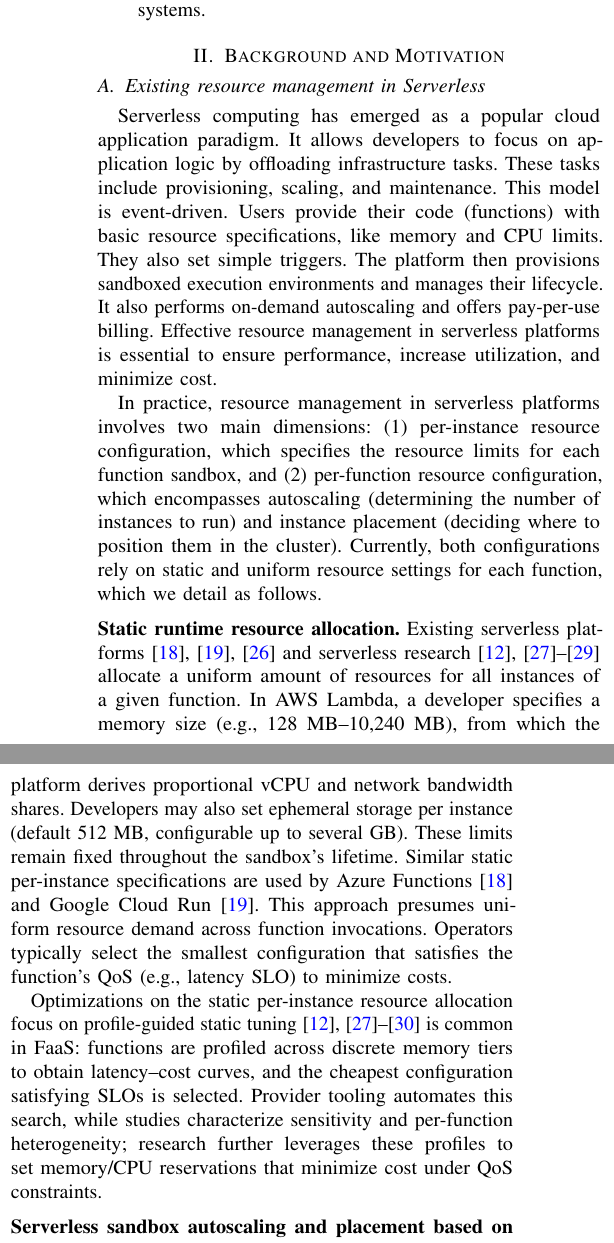
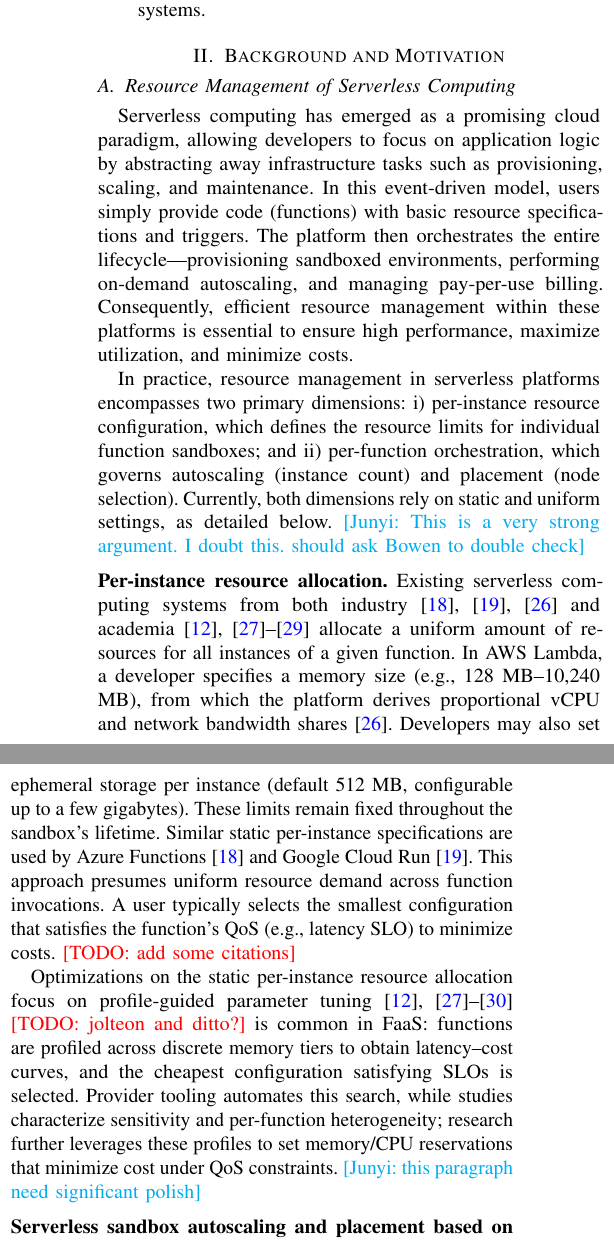
Before and after one commit to handar423/single_paper, a LaTeX paper (paper.tex, which reads sections/background.tex): two parts of the columns of page 2 of 11, joined at a grey line, cut so that both start at the same text. Compiled offline with pdfLaTeX.

Commit message:
bg in progress

```diff
--- a/paper.tex
+++ b/paper.tex
@@ -101,9 +101,9 @@
 
 \newcommand{\py}[1]{{\color{red}#1}}
 \newcommand{\xin}[1]{{\color{blue}(Xin: #1)}}
-\newcommand{\junyi}[1]{{\color{blue}[Junyi: #1]}}
+\newcommand{\junyi}[1]{{\color{cyan}[Junyi: #1]}}
 \newcommand{\yunshan}[1]{{\color{black}#1}}
-\newcommand{\todo}[1]{{\color{blue}[TODO: #1]}}
+\newcommand{\todo}[1]{{\color{red}[TODO: #1]}}
 \newcommand{\xzl}[1]{\textbf{\color{violet}{(Xuanzhe: #1)}}}
 \newcommand{\rui}[1]{\textbf{\color{purple}{(Rui: #1)}}}
 \newcommand{\meng}[1]{{\color{blue}[Meng: #1]}}
--- a/sections/background.tex
+++ b/sections/background.tex
@@ -1,53 +1,32 @@
 \section{Background and Motivation}
 \label{sec:background}
 
-\subsection{Existing resource management in Serverless}
+\subsection{Resource Management of Serverless Computing}
 \label{sec:background:resource-management}
 
 % 1. serverless的资源管理模式: 静态资源分配管理
 % 把 resource allocation 分为两个步骤，一个是节点-level的资源分配，即运行时的核数和内存，另一个cluster-level的资源分配，即是函数容器副本扩缩容和放置，即决定副本数量、并将容器放置到具体的节点。
 
-Serverless computing has emerged as a popular cloud application paradigm. It allows
-developers to focus on application logic by offloading infrastructure tasks. These
-tasks include provisioning, scaling, and maintenance. This model is event-driven.
-Users provide their code (functions) with basic resource specifications, like memory
-and CPU limits. They also set simple triggers. The platform then provisions
-sandboxed execution environments and manages their lifecycle. It also performs
-on-demand autoscaling and offers pay-per-use billing. Effective resource management
-in serverless platforms is essential to ensure performance, increase utilization, and minimize cost.
+Serverless computing has emerged as a promising cloud paradigm, allowing developers to focus on application logic by abstracting away infrastructure tasks such as provisioning, scaling, and maintenance. In this event-driven model, users simply provide code (functions) with basic resource specifications and triggers. The platform then orchestrates the entire lifecycle\textemdash provisioning sandboxed environments, performing on-demand autoscaling, and managing pay-per-use billing. Consequently, efficient resource management within these platforms is essential to ensure high performance, maximize utilization, and minimize costs.
 
-In practice, resource management in serverless platforms involves two main dimensions:
-(1) per-instance resource configuration, which specifies the resource limits for each function
-sandbox, and (2) per-function resource configuration, which encompasses autoscaling
-(determining the number of instances to run) and instance placement (deciding where to position them in the cluster).
-Currently, both configurations rely on static and uniform resource settings for each function,
-which we detail as follows.
+In practice, resource management in serverless platforms encompasses two primary dimensions: i) per-instance resource configuration, which defines the resource limits for individual function sandboxes; and ii) per-function orchestration, which governs autoscaling (instance count) and placement (node selection). Currently, both dimensions rely on static and uniform settings, as detailed below. \junyi{This is a very strong argument. I doubt this. should ask Bowen to double check}
 
-\parabf{Static runtime resource allocation.}
+\parabf{Per-instance resource allocation.}
 % 1) 静态的运行时资源配置：介绍 lambda 支持指定固定资源规格，及其对延迟和开销的影响，所以选取一个所有请求都不违背qos的配置
-Existing serverless platforms~\cite{Doc:Azure_Functions_Hosting,
-Doc:GCP_CloudRun_Mem, aws_lambda} and serverless research~\cite{ASPLOS21:FaasCache, shahrad2020serverless, wang2018peeking, pu2019shuffling}
-allocate a uniform amount of resources for all instances of a given function. In AWS Lambda, a
-developer specifies a memory size (e.g., 128 MB–10,240 MB), from which the
-platform derives proportional vCPU and network bandwidth shares. Developers may
-also set ephemeral storage per instance (default 512 MB, configurable up to
-several GB). These limits remain fixed throughout the sandbox's lifetime.
-Similar static per-instance specifications are used by Azure Functions~\cite{Doc:Azure_Functions_Hosting} and
-Google Cloud Run~\cite{Doc:GCP_CloudRun_Mem}. This
-approach presumes uniform resource demand across function invocations.
-Operators typically select the smallest configuration that satisfies the
-function's QoS (e.g., latency SLO) to minimize costs.
+Existing serverless computing systems from both industry~\cite{Doc:Azure_Functions_Hosting,
+Doc:GCP_CloudRun_Mem, aws_lambda} and academia~\cite{ASPLOS21:FaasCache, shahrad2020serverless, wang2018peeking, pu2019shuffling}
+allocate a uniform amount of resources for all instances of a given function. In AWS Lambda, a developer specifies a memory size (e.g., 128 MB--10,240 MB), from which the platform derives proportional vCPU and network bandwidth shares~\cite{aws_lambda}. Developers may also set ephemeral storage per instance (default 512 MB, configurable up to a few gigabytes). These limits remain fixed throughout the sandbox's lifetime. Similar static per-instance specifications are used by Azure Functions~\cite{Doc:Azure_Functions_Hosting} and Google Cloud Run~\cite{Doc:GCP_CloudRun_Mem}. This approach presumes uniform resource demand across function invocations. A user typically selects the smallest configuration that satisfies the function's QoS (e.g., latency SLO) to minimize costs. \todo{add some citations}
 
 %  已有工作: 运行时资源配置：根据 profile 进行 static 资源分配，在延迟和开销间做合理tradeoff，引用一些相关工作，如
 Optimizations on the static per-instance resource allocation focus on
-profile-guided static tuning~\cite{aws_lambda_power_tuning,ASPLOS21:FaasCache, shahrad2020serverless, wang2018peeking, pu2019shuffling}
+profile-guided parameter tuning~\cite{aws_lambda_power_tuning,ASPLOS21:FaasCache, shahrad2020serverless, wang2018peeking, pu2019shuffling} \todo{jolteon and ditto?}
 is common in FaaS: functions are profiled
 across discrete memory tiers to obtain latency–cost curves, and the
 cheapest configuration satisfying SLOs is selected. Provider tooling
 automates this search, while studies characterize sensitivity and
 per-function heterogeneity; research further leverages these profiles
 to set memory/CPU reservations that minimize cost under QoS
-constraints.
+constraints. \junyi{this paragraph need significant polish}
 
 \parabf{Serverless sandbox autoscaling and placement based on static resource configuration.}
 % 2）根据静态资源配置进行容器扩缩容放置：现有的 serverless 系统大多基于静态资源配置进行容器放置调度
```
